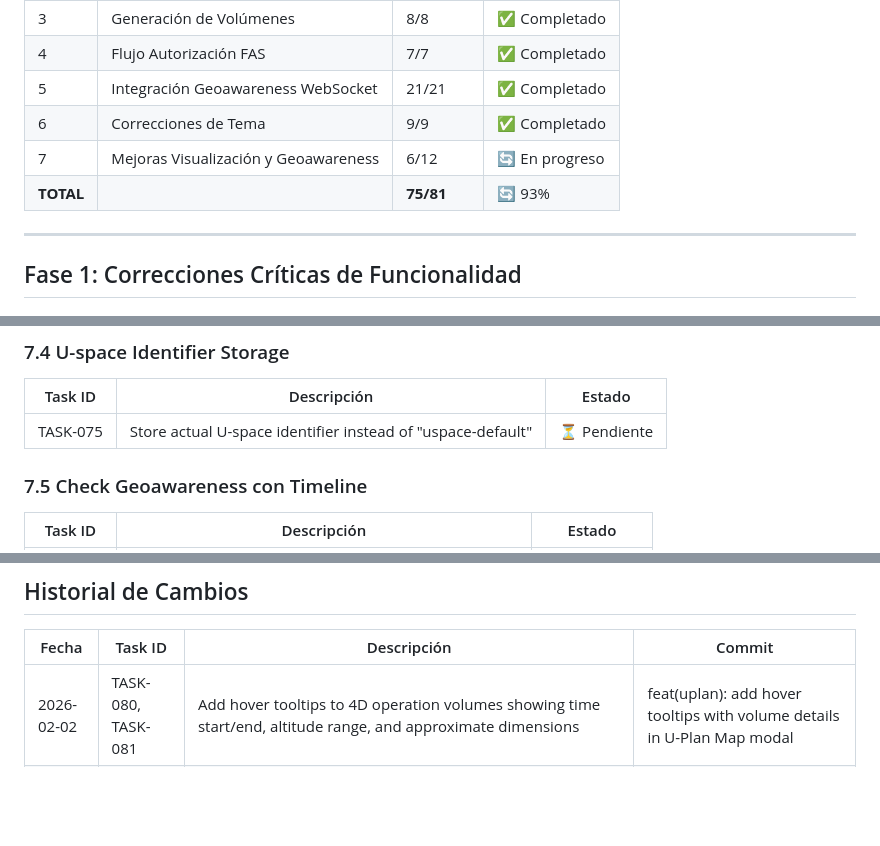
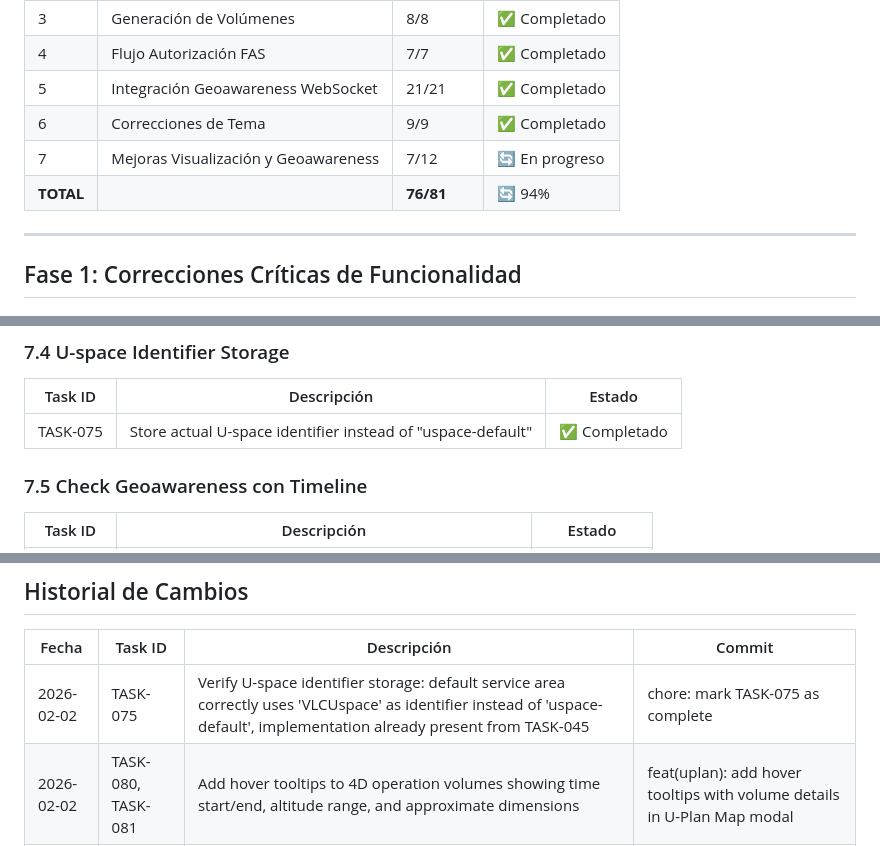
Before and after one commit to alexsanchiss/uas-planner, a Markdown page: PROGRESS.md, 3 parts joined by grey strips. Rendered like a GitHub page; blank space fills up the shorter version.

Commit message:
chore: mark TASK-075 complete - U-space identifier already uses VLCUspace
- Verified default service area stores 'VLCUspace' as uspace_identifier
- Implementation was correctly done as part of TASK-045
- No code changes needed, just progress tracking update

```diff
--- a/PROGRESS.md
+++ b/PROGRESS.md
@@ -12,8 +12,8 @@
 | 4 | Flujo Autorización FAS | 7/7 | ✅ Completado |
 | 5 | Integración Geoawareness WebSocket | 21/21 | ✅ Completado |
 | 6 | Correcciones de Tema | 9/9 | ✅ Completado |
-| 7 | Mejoras Visualización y Geoawareness | 6/12 | 🔄 En progreso |
-| **TOTAL** | | **75/81** | 🔄 93% |
+| 7 | Mejoras Visualización y Geoawareness | 7/12 | 🔄 En progreso |
+| **TOTAL** | | **76/81** | 🔄 94% |
 
 ---
 
@@ -231,7 +231,7 @@
 
 | Task ID | Descripción | Estado |
 |---------|-------------|--------|
-| TASK-075 | Store actual U-space identifier instead of "uspace-default" | ⏳ Pendiente |
+| TASK-075 | Store actual U-space identifier instead of "uspace-default" | ✅ Completado |
 
 ### 7.5 Check Geoawareness con Timeline
 
@@ -255,6 +255,7 @@
 
 | Fecha | Task ID | Descripción | Commit |
 |-------|---------|-------------|--------|
+| 2026-02-02 | TASK-075 | Verify U-space identifier storage: default service area correctly uses 'VLCUspace' as identifier instead of 'uspace-default', implementation already present from TASK-045 | chore: mark TASK-075 as complete |
 | 2026-02-02 | TASK-080, TASK-081 | Add hover tooltips to 4D operation volumes showing time start/end, altitude range, and approximate dimensions | feat(uplan): add hover tooltips with volume details in U-Plan Map modal |
 | 2026-02-02 | TASK-079 | Fix View U-Plan Map button: now shows waypoints extracted from fileContent even without operationVolumes, with toggleable waypoint/volume layers and visual legend | feat(uplan): enable View U-Plan Map button for all plans with waypoints |
 | 2026-02-02 | TASK-074 | Fix CSV result ID retrieval in FlightPlansUploaderDev: use plan.csvResult instead of plan.id when fetching CSV data for download, view single, view selected, and view folder operations | fix(csv): use actual csvResult ID instead of plan ID for CSV fetches |
```
